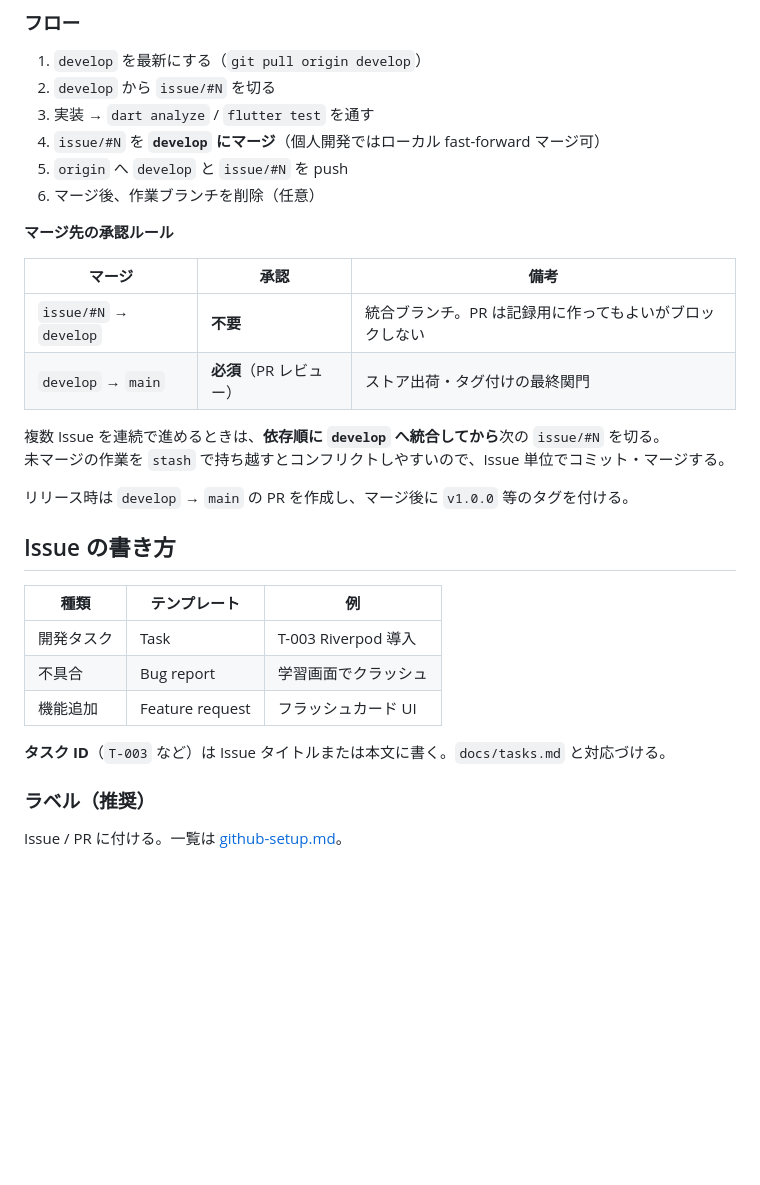
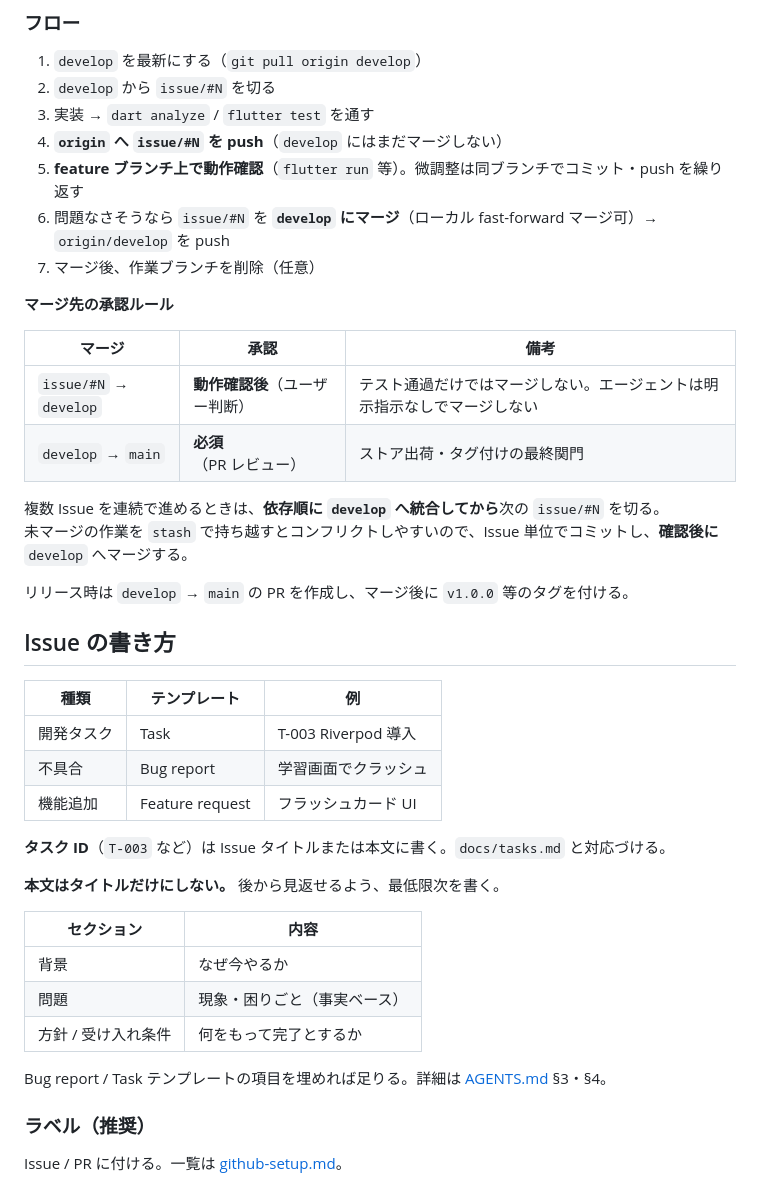
Before and after one commit to nagyos/musical-note-training, a Markdown page: docs/contributing.md, the part around the change. Drawn GitHub-style; blank space fills up the shorter version.

```diff
--- a/docs/contributing.md
+++ b/docs/contributing.md
@@ -26,19 +26,20 @@ issue/#N  … 作業ブランチ（1 Issue = 1 ブランチを基本）
 1. `develop` を最新にする（`git pull origin develop`）
 2. `develop` から `issue/#N` を切る
 3. 実装 → `dart analyze` / `flutter test` を通す
-4. `issue/#N` を **`develop` にマージ**（個人開発ではローカル fast-forward マージ可）
-5. `origin` へ `develop` と `issue/#N` を push
-6. マージ後、作業ブランチを削除（任意）
+4. **`origin` へ `issue/#N` を push**（`develop` にはまだマージしない）
+5. **feature ブランチ上で動作確認**（`flutter run` 等）。微調整は同ブランチでコミット・push を繰り返す
+6. 問題なさそうなら `issue/#N` を **`develop` にマージ**（ローカル fast-forward マージ可）→ `origin/develop` を push
+7. マージ後、作業ブランチを削除（任意）
 
 **マージ先の承認ルール**
 
 | マージ | 承認 | 備考 |
 |--------|------|------|
-| `issue/#N` → `develop` | **不要** | 統合ブランチ。PR は記録用に作ってもよいがブロックしない |
+| `issue/#N` → `develop` | **動作確認後**（ユーザー判断） | テスト通過だけではマージしない。エージェントは明示指示なしでマージしない |
 | `develop` → `main` | **必須**（PR レビュー） | ストア出荷・タグ付けの最終関門 |
 
 複数 Issue を連続で進めるときは、**依存順に `develop` へ統合してから**次の `issue/#N` を切る。
-未マージの作業を `stash` で持ち越すとコンフリクトしやすいので、Issue 単位でコミット・マージする。
+未マージの作業を `stash` で持ち越すとコンフリクトしやすいので、Issue 単位でコミットし、**確認後に** `develop` へマージする。
 
 リリース時は `develop` → `main` の PR を作成し、マージ後に `v1.0.0` 等のタグを付ける。
 
@@ -51,6 +52,16 @@ issue/#N  … 作業ブランチ（1 Issue = 1 ブランチを基本）
 | 機能追加 | Feature request | フラッシュカード UI |
 
 **タスク ID**（`T-003` など）は Issue タイトルまたは本文に書く。`docs/tasks.md` と対応づける。
+
+**本文はタイトルだけにしない。** 後から見返せるよう、最低限次を書く。
+
+| セクション | 内容 |
+|------------|------|
+| 背景 | なぜ今やるか |
+| 問題 | 現象・困りごと（事実ベース） |
+| 方針 / 受け入れ条件 | 何をもって完了とするか |
+
+Bug report / Task テンプレートの項目を埋めれば足りる。詳細は [AGENTS.md](../AGENTS.md) §3・§4。
 
 ### ラベル（推奨）
 
```
Also changed, not shown: AGENTS.md (+9 -4 lines), docs/decisions.md (+23 -0 lines).
